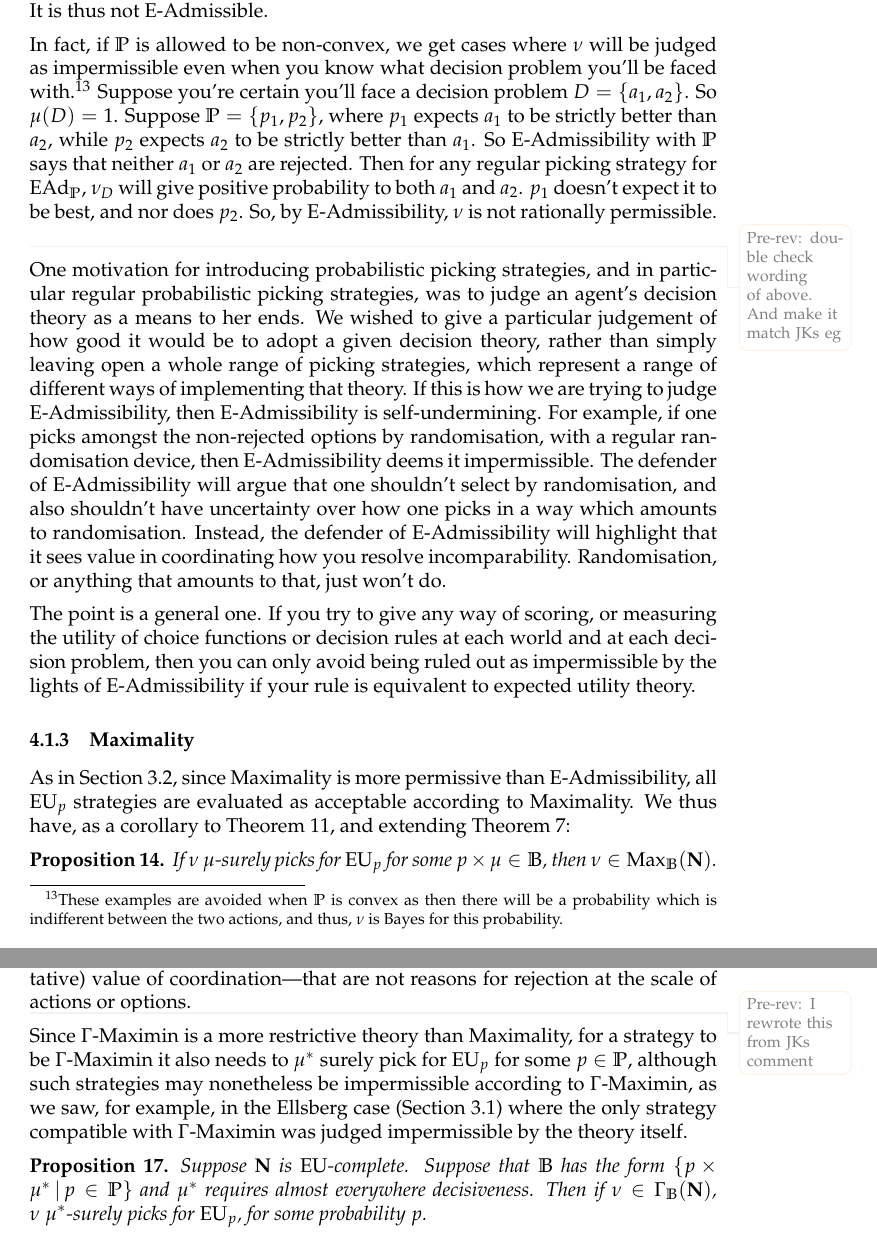
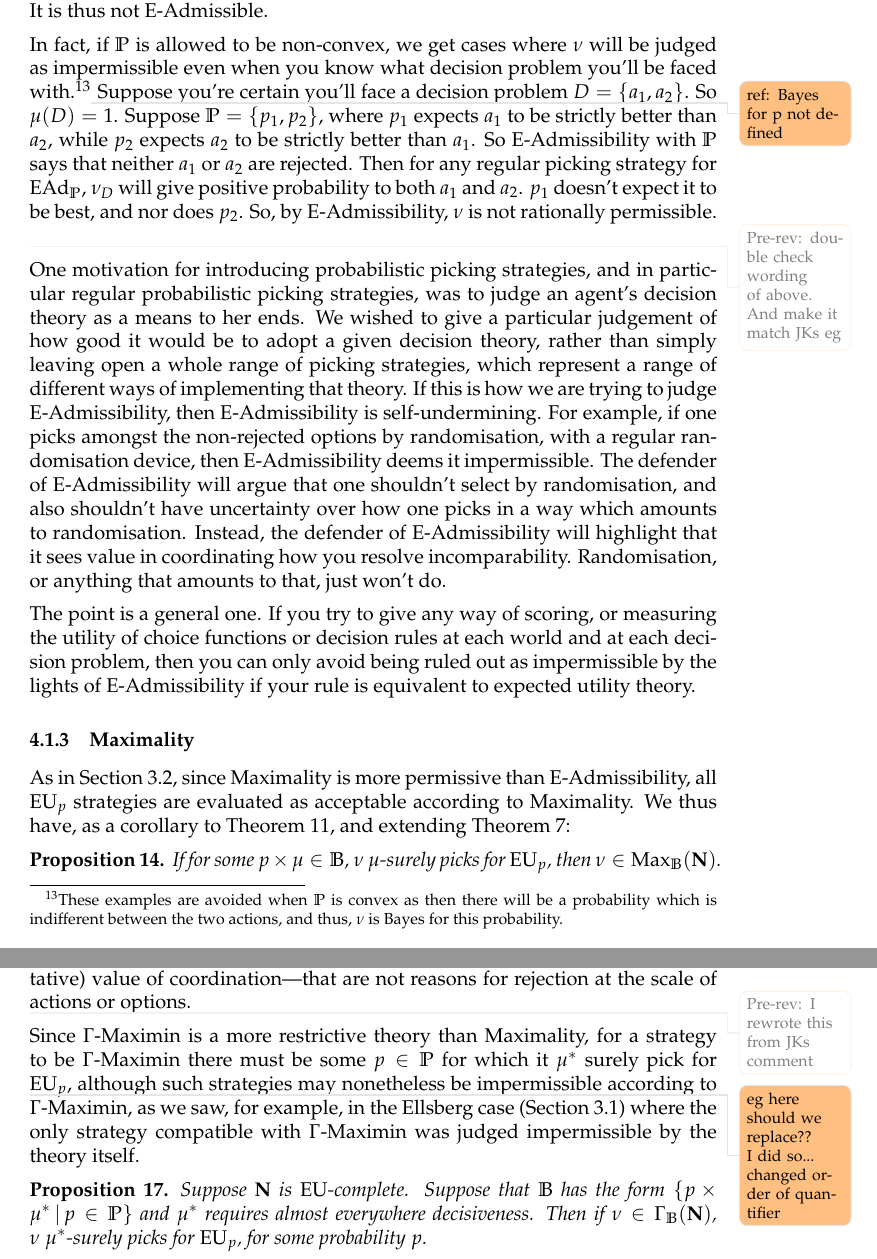
Before and after one commit to jpkonek/choosing-paper, a LaTeX document (choosing-how-to-choose.tex): two parts of pages 32 and 34 of 48, joined at a grey line, cut so that both start at the same text. Compiled offline with pdfLaTeX.

Commit message:
starting changing quantifier order

```diff
--- a/choosing-how-to-choose.tex
+++ b/choosing-how-to-choose.tex
@@ -1952,7 +1952,7 @@ Let's see this at work. Consider again the Ellsberg setup, \cref{sect:Ellsberg}.
 Every probability in $\IP$ rules out at least one of the E-Admissible options as impermissible. For example, any $p(\textit{Black})>\nicefrac{7}{30}$ rules 1A as excluded, i.e., not in $\EU_p$, but there's some positive chance that $\nu_{D_1}$ picks 1A, by the assumption that it is regular for $\EAd_\IP$.
 Thus, $\nu$ does not pick for $\EU_p$. It also does not even $\mu$-surely pick for $\EU_p$ if we assume that each $\mu$ assigns positive probability to both $D_1$ and $D_2$. It is thus not E-Admissible.
 
-In fact, if $\IP$ is allowed to be non-convex, we get cases where $\nu$ will be judged as impermissible even when you know what decision problem you'll be faced with.\footnote{These examples are avoided when $\IP$ is convex as then there will be  a probability which is indifferent between the two actions, and thus, $\nu$ is Bayes for this probability.}
+In fact, if $\IP$ is allowed to be non-convex, we get cases where $\nu$ will be judged as impermissible even when you know what decision problem you'll be faced with.\footnote{These examples are avoided when $\IP$ is convex as then there will be  a probability which is indifferent between the two actions, and thus, $\nu$ is Bayes for this probability.}\todo{ref: Bayes for p not defined}
 Suppose you're certain you'll face a decision problem $D = \{a_1, a_2\}$. So $\mu(D) = 1$. Suppose $\IP = \{p_1, p_2\}$, where $p_1$ expects $a_1$ to be strictly better than $a_2$, while $p_2$ expects $a_2$ to be strictly better than $a_1$. So E-Admissibility with $\IP$ says that neither $a_1$ or $a_2$ are rejected. Then for any regular picking strategy for $\EAd_\IP$, $\nu_D$ will give positive probability to both $a_1$ and $a_2$. $p_1$ doesn't expect it to be best, and nor does $p_2$. So, by E-Admissibility, $\nu$ is not rationally permissible.
 \todoold{double check wording of above. And make it match JKs eg}
 
@@ -1991,9 +1991,9 @@ So, at least when we consider regular probabilistic picking strategies, things h
 
 As in \cref{sect:Max}, since Maximality is more permissive than E-Admissibility, all $\EU_p$ strategies are evaluated as acceptable according to Maximality. We thus have, as a corollary to \cref{thm:eu-nu-nec-suff}, and extending \cref{thm:max-suff}:
 \begin{proposition}\label{thm:max-nu-suff}
-		If $\nu$ $\mu$-surely picks for $\EU_{p}$ for some $p\times\mu\in \IB$, then $\nu\in\Maximality_\IB(\N)$.
-
-		More generally, if $\nu$ $\mu$-surely picks for $\EU_{\pb(\cdot|-)}$ for some $\pb\in \IB$, then $\nu\in\Maximality_\IB(\N)$.
+		If for some $p\times\mu\in \IB$, $\nu$ $\mu$-surely picks for $\EU_{p}$, then $\nu\in\Maximality_\IB(\N)$.
+
+		More generally, if for some $\pb\in \IB$, $\nu$ $\mu$-surely picks for $\EU_{\pb(\cdot|-)}$, then $\nu\in\Maximality_\IB(\N)$.
 \end{proposition}
 
 For E-Admissibility, we were able to show that it was only these strategies which were judged by the decision theory as acceptable. This result does not immediately apply to Maximality in a similar way because for a strategy to be deemed impermissible, the various probabilities $\pb\in \IB$ have to agree on a particular alternative as better.
@@ -2093,7 +2093,7 @@ Just as we got a more challenging result for E-Admissibility when we restricted
 
 
 
-Since $\Gamma$-Maximin is a more restrictive theory than Maximality, for a strategy to be $\Gamma$-Maximin it also needs to $\mu^*$ surely pick for $\EU_p$ for some $p\in\IP$, although such strategies may nonetheless be impermissible according to $\Gamma$-Maximin, as we saw, for example, in the Ellsberg case (\cref{sect:gamma}) where the only strategy compatible with $\Gamma$-Maximin was judged impermissible by the theory itself.
+Since $\Gamma$-Maximin is a more restrictive theory than Maximality, for a strategy to be $\Gamma$-Maximin there must be some $p\in\IP$ for which it $\mu^*$ surely pick for \todo{eg here should we replace?? I did so... changed order of quantifier}$\EU_p$, although such strategies may nonetheless be impermissible according to $\Gamma$-Maximin, as we saw, for example, in the Ellsberg case (\cref{sect:gamma}) where the only strategy compatible with $\Gamma$-Maximin was judged impermissible by the theory itself.
 	\begin{proposition}\label{thm:gamma-nu}Suppose $\N$ is $\EU$-complete. Suppose that
 		$\IB$ has the form $\{p\times \mu^*\given p\in \IP\}$ and $\mu^*$ requires almost everywhere decisiveness. Then if $\nu \in \Maximin_\IB(\N)$, $ \nu \textit{ $\mu^*$-surely picks for $\EU_p$, for some probability $p$.}$
 
```
